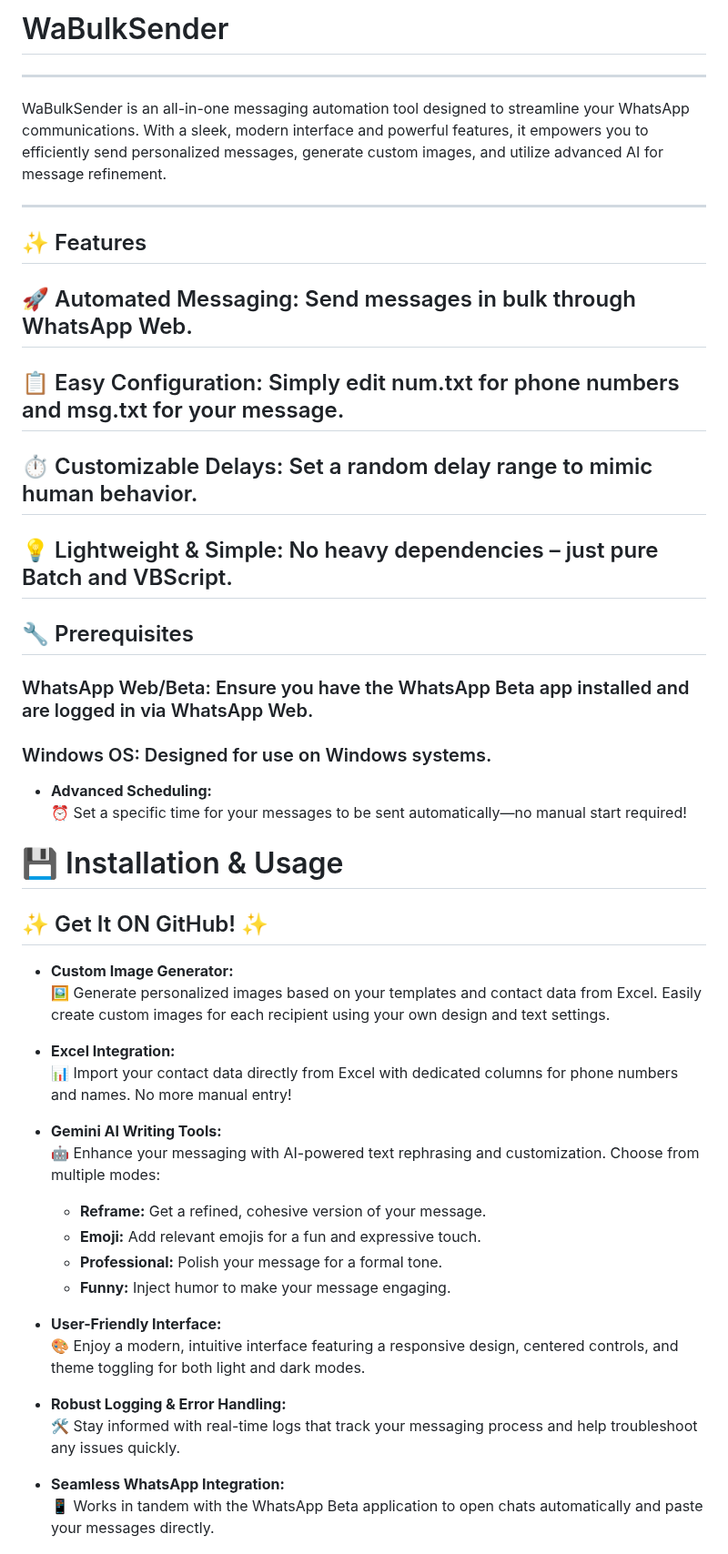
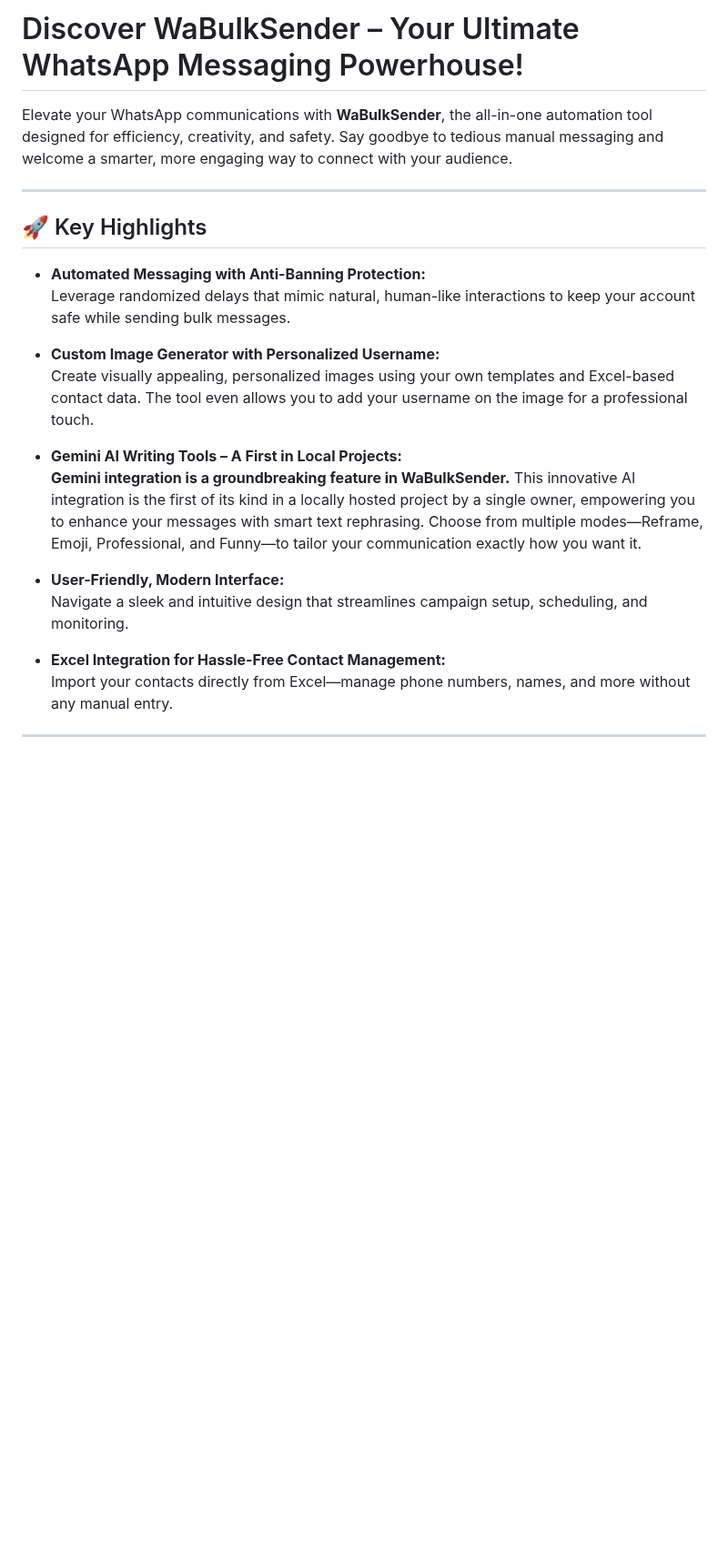
Before and after one commit to ParthSancheti/WabulkXpress, a Markdown page: README.md, the part around one of its changes. Shown at 91% size. GitHub-like rendering; blank space fills up the shorter version.

```diff
--- a/README.md
+++ b/README.md
@@ -1,45 +1,25 @@
- # WaBulkSender
- ---
-WaBulkSender is an all-in-one messaging automation tool designed to streamline your WhatsApp communications. With a sleek, modern interface and powerful features, it empowers you to efficiently send personalized messages, generate custom images, and utilize advanced AI for message refinement.
+# Discover WaBulkSender – Your Ultimate WhatsApp Messaging Powerhouse!
 
- <center>
- <image src=https://github.com/user-attachments/assets/40038df6-3c44-46d7-a374-95349e8532ae>
- </center>
+Elevate your WhatsApp communications with **WaBulkSender**, the all-in-one automation tool designed for efficiency, creativity, and safety. Say goodbye to tedious manual messaging and welcome a smarter, more engaging way to connect with your audience.
 
- ----------------
- ## ✨ Features
+---
 
- ## 🚀 Automated Messaging: Send messages in bulk through WhatsApp Web.
- ## 📋 Easy Configuration: Simply edit num.txt for phone numbers and msg.txt for your message.
- ## ⏱️ Customizable Delays: Set a random delay range to mimic human behavior.
- ## 💡 Lightweight & Simple: No heavy dependencies – just pure Batch and VBScript.
- ## 🔧 Prerequisites
- ### WhatsApp Web/Beta: Ensure you have the WhatsApp Beta app installed and are logged in via WhatsApp Web.
- ### Windows OS: Designed for use on Windows systems.
- - **Advanced Scheduling:**
-   ⏰ Set a specific time for your messages to be sent automatically—no manual start required!
+## 🚀 Key Highlights
 
- # 💾 Installation & Usage
- ## ✨ Get It ON GitHub! ✨
- - **Custom Image Generator:**
-   🖼️ Generate personalized images based on your templates and contact data from Excel. Easily create custom images for each recipient using your own design and text settings.
+- **Automated Messaging with Anti-Banning Protection:**
+  Leverage randomized delays that mimic natural, human-like interactions to keep your account safe while sending bulk messages.
 
- - **Excel Integration:**
-   📊 Import your contact data directly from Excel with dedicated columns for phone numbers and names. No more manual entry!
+- **Custom Image Generator with Personalized Username:**
+  Create visually appealing, personalized images using your own templates and Excel-based contact data. The tool even allows you to add your username on the image for a professional touch.
 
- - **Gemini AI Writing Tools:**
-   🤖 Enhance your messaging with AI-powered text rephrasing and customization. Choose from multiple modes:
-   - **Reframe:** Get a refined, cohesive version of your message.
-   - **Emoji:** Add relevant emojis for a fun and expressive touch.
-   - **Professional:** Polish your message for a formal tone.
-   - **Funny:** Inject humor to make your message engaging.
+- **Gemini AI Writing Tools – A First in Local Projects:**
+  **Gemini integration is a groundbreaking feature in WaBulkSender.** This innovative AI integration is the first of its kind in a locally hosted project by a single owner, empowering you to enhance your messages with smart text rephrasing. Choose from multiple modes—Reframe, Emoji, Professional, and Funny—to tailor your communication exactly how you want it.
 
- - **User-Friendly Interface:**
-   🎨 Enjoy a modern, intuitive interface featuring a responsive design, centered controls, and theme toggling for both light and dark modes.
+- **User-Friendly, Modern Interface:**
+  Navigate a sleek and intuitive design that streamlines campaign setup, scheduling, and monitoring.
 
- - **Robust Logging & Error Handling:**
-   🛠️ Stay informed with real-time logs that track your messaging process and help troubleshoot any issues quickly.
+- **Excel Integration for Hassle-Free Contact Management:**
+  Import your contacts directly from Excel—manage phone numbers, names, and more without any manual entry.
 
- - **Seamless WhatsApp Integration:**
-   📱 Works in tandem with the WhatsApp Beta application to open chats automatically and paste your messages directly.
+---
 
```
Also changed, not shown: other parts of README.md (+108 -34 lines).
